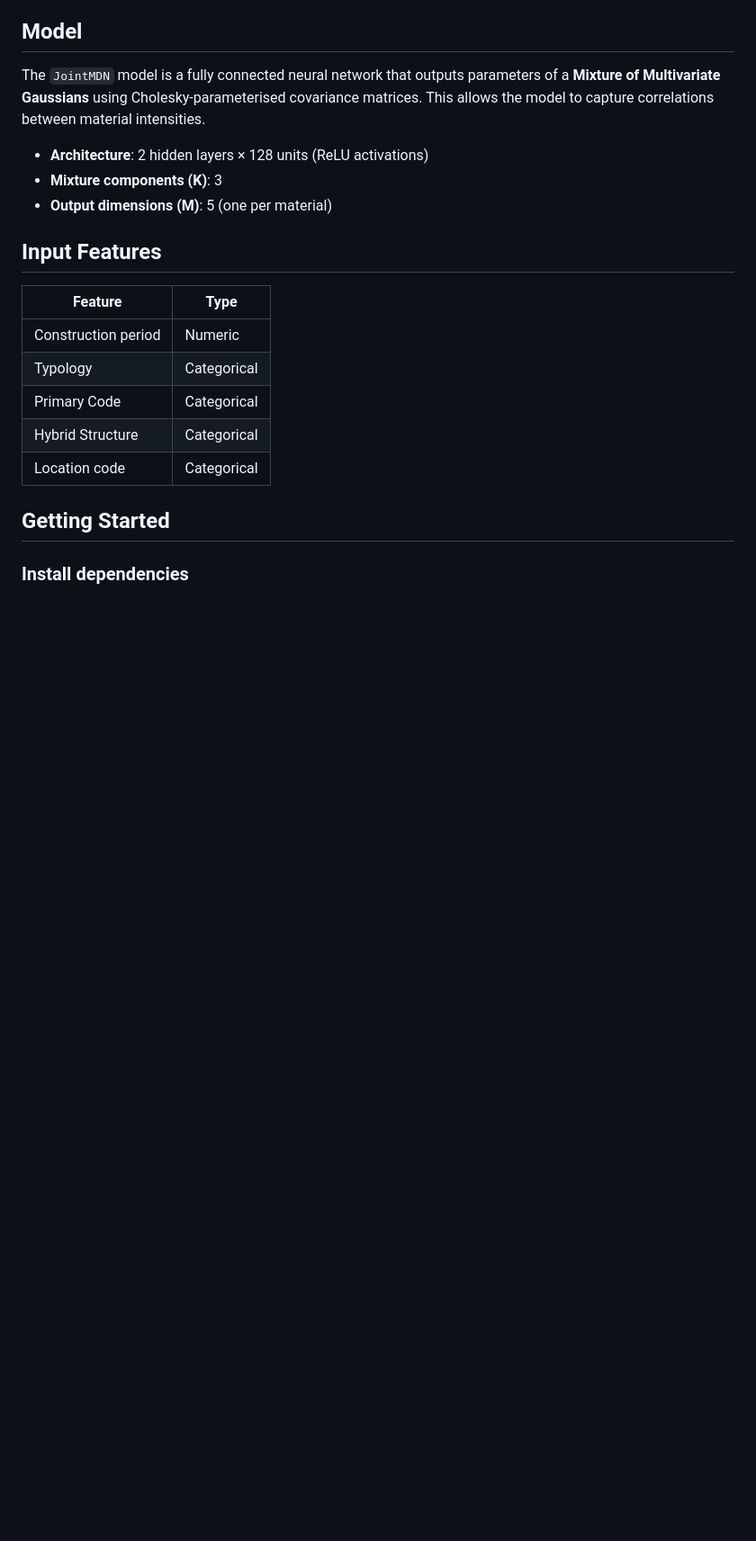
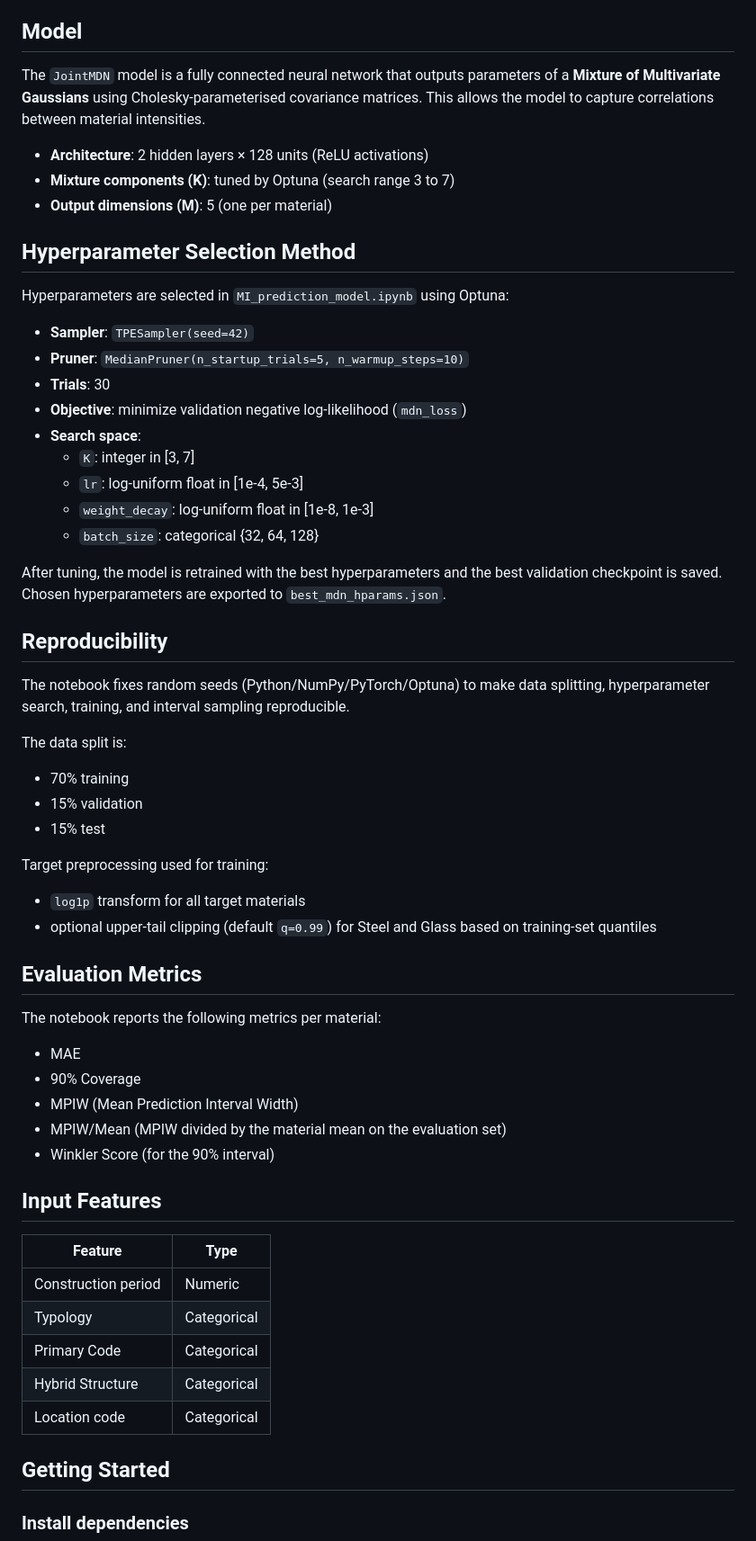
Before and after one commit to City-Syntax/material-intensity, a Markdown page: README.md, the part around one of its changes. Shown at 90% size. Drawn GitHub-style; blank space fills up the shorter version.

Commit message:
Update README for current tuning workflow

```diff
--- a/README.md
+++ b/README.md
@@ -41,8 +42,49 @@ Data integration includes schema alignment (feature names and units), category n
 The `JointMDN` model is a fully connected neural network that outputs parameters of a **Mixture of Multivariate Gaussians** using Cholesky-parameterised covariance matrices. This allows the model to capture correlations between material intensities.
 
 - **Architecture**: 2 hidden layers × 128 units (ReLU activations)
-- **Mixture components (K)**: 3
+- **Mixture components (K)**: tuned by Optuna (search range 3 to 7)
 - **Output dimensions (M)**: 5 (one per material)
+
+## Hyperparameter Selection Method
+
+Hyperparameters are selected in `MI_prediction_model.ipynb` using Optuna:
+
+- **Sampler**: `TPESampler(seed=42)`
+- **Pruner**: `MedianPruner(n_startup_trials=5, n_warmup_steps=10)`
+- **Trials**: 30
+- **Objective**: minimize validation negative log-likelihood (`mdn_loss`)
+- **Search space**:
+	- `K`: integer in [3, 7]
+	- `lr`: log-uniform float in [1e-4, 5e-3]
+	- `weight_decay`: log-uniform float in [1e-8, 1e-3]
+	- `batch_size`: categorical {32, 64, 128}
+
+After tuning, the model is retrained with the best hyperparameters and the best validation checkpoint is saved. Chosen hyperparameters are exported to `best_mdn_hparams.json`.
+
+## Reproducibility
+
+The notebook fixes random seeds (Python/NumPy/PyTorch/Optuna) to make data splitting, hyperparameter search, training, and interval sampling reproducible.
+
+The data split is:
+
+- 70% training
+- 15% validation
+- 15% test
+
+Target preprocessing used for training:
+
+- `log1p` transform for all target materials
+- optional upper-tail clipping (default `q=0.99`) for Steel and Glass based on training-set quantiles
+
+## Evaluation Metrics
+
+The notebook reports the following metrics per material:
+
+- MAE
+- 90% Coverage
+- MPIW (Mean Prediction Interval Width)
+- MPIW/Mean (MPIW divided by the material mean on the evaluation set)
+- Winkler Score (for the 90% interval)
 
 ## Input Features
 
```
Also changed, not shown: other parts of README.md (+5 -4 lines).
